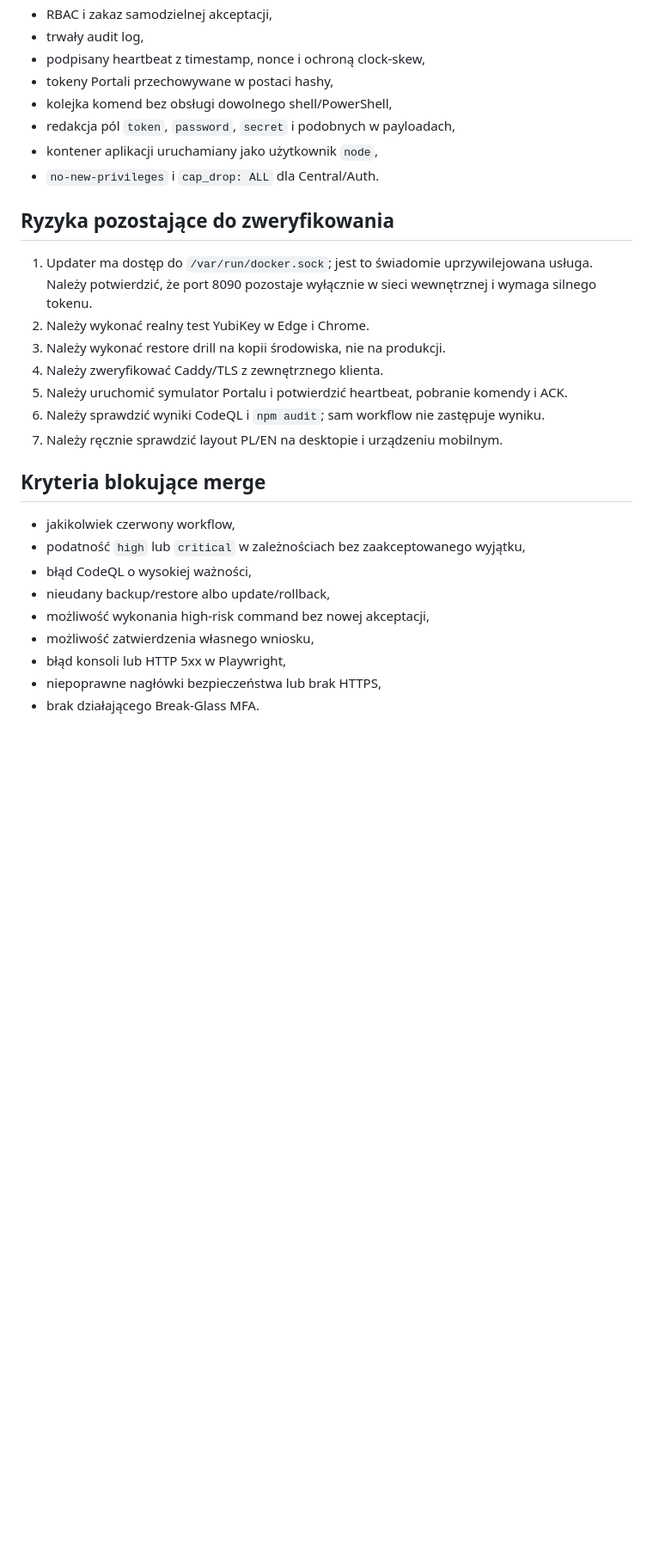
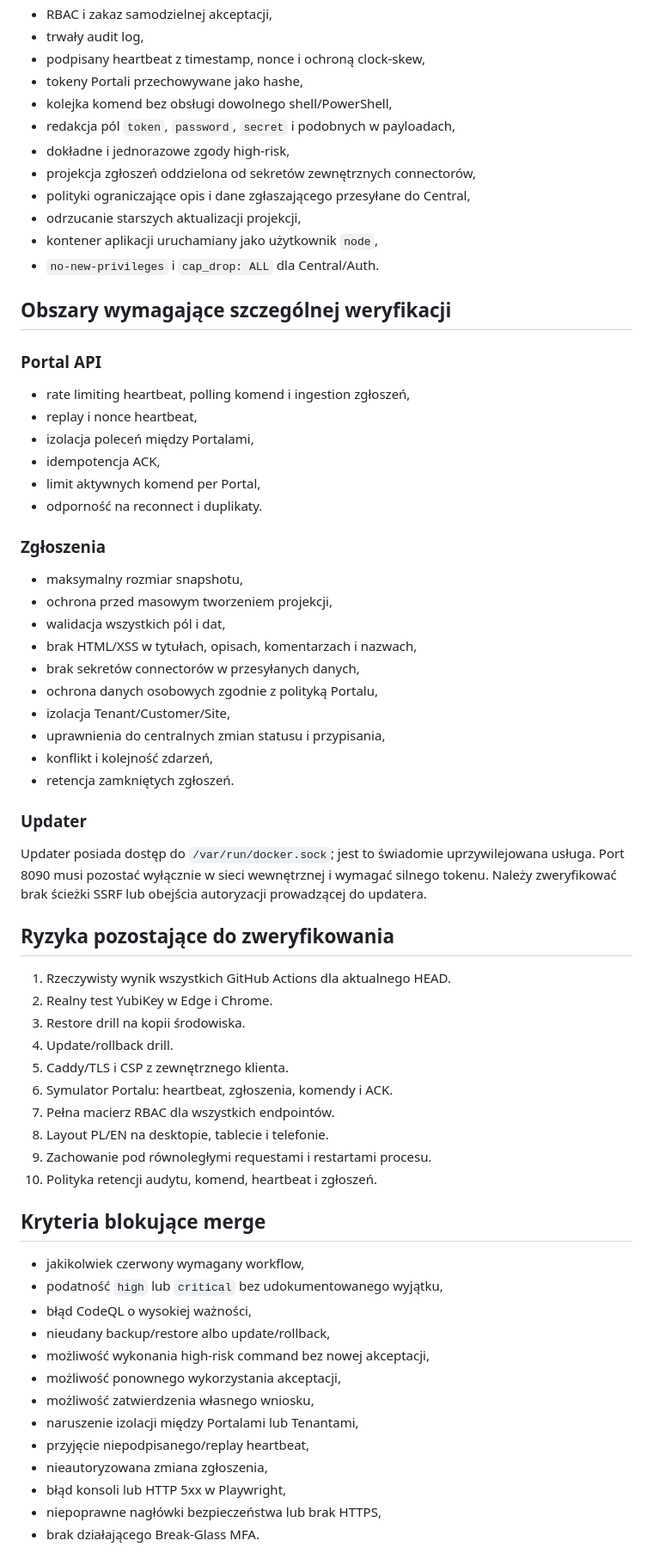
Before and after one commit to Eris92/SIRK-Central, a Markdown page: docs/SECURITY-AUDIT-2026-07-31.md, the part around one of its changes. Shown at 86% size. Drawn GitHub-style; blank space fills up the shorter version.

Commit message:
docs: update security audit for runtime v15 and tickets

```diff
--- a/docs/SECURITY-AUDIT-2026-07-31.md
+++ b/docs/SECURITY-AUDIT-2026-07-31.md
@@ -67,30 +69,69 @@ Projekt nie jest jeszcze zatwierdzony do wdrożenia produkcyjnego. Kod i automat
 - RBAC i zakaz samodzielnej akceptacji,
 - trwały audit log,
 - podpisany heartbeat z timestamp, nonce i ochroną clock-skew,
-- tokeny Portali przechowywane w postaci hashy,
+- tokeny Portali przechowywane jako hashe,
 - kolejka komend bez obsługi dowolnego shell/PowerShell,
 - redakcja pól `token`, `password`, `secret` i podobnych w payloadach,
+- dokładne i jednorazowe zgody high-risk,
+- projekcja zgłoszeń oddzielona od sekretów zewnętrznych connectorów,
+- polityki ograniczające opis i dane zgłaszającego przesyłane do Central,
+- odrzucanie starszych aktualizacji projekcji,
 - kontener aplikacji uruchamiany jako użytkownik `node`,
 - `no-new-privileges` i `cap_drop: ALL` dla Central/Auth.
 
+## Obszary wymagające szczególnej weryfikacji
+
+### Portal API
+
+- rate limiting heartbeat, polling komend i ingestion zgłoszeń,
+- replay i nonce heartbeat,
+- izolacja poleceń między Portalami,
+- idempotencja ACK,
+- limit aktywnych komend per Portal,
+- odporność na reconnect i duplikaty.
+
+### Zgłoszenia
+
+- maksymalny rozmiar snapshotu,
+- ochrona przed masowym tworzeniem projekcji,
+- walidacja wszystkich pól i dat,
+- brak HTML/XSS w tytułach, opisach, komentarzach i nazwach,
+- brak sekretów connectorów w przesyłanych danych,
+- ochrona danych osobowych zgodnie z polityką Portalu,
+- izolacja Tenant/Customer/Site,
+- uprawnienia do centralnych zmian statusu i przypisania,
+- konflikt i kolejność zdarzeń,
+- retencja zamkniętych zgłoszeń.
+
+### Updater
+
+Updater posiada dostęp do `/var/run/docker.sock`; jest to świadomie uprzywilejowana usługa. Port 8090 musi pozostać wyłącznie w sieci wewnętrznej i wymagać silnego tokenu. Należy zweryfikować brak ścieżki SSRF lub obejścia autoryzacji prowadzącej do updatera.
+
 ## Ryzyka pozostające do zweryfikowania
 
-1. Updater ma dostęp do `/var/run/docker.sock`; jest to świadomie uprzywilejowana usługa. Należy potwierdzić, że port 8090 pozostaje wyłącznie w sieci wewnętrznej i wymaga silnego tokenu.
-2. Należy wykonać realny test YubiKey w Edge i Chrome.
-3. Należy wykonać restore drill na kopii środowiska, nie na produkcji.
-4. Należy zweryfikować Caddy/TLS z zewnętrznego klienta.
-5. Należy uruchomić symulator Portalu i potwierdzić heartbeat, pobranie komendy i ACK.
-6. Należy sprawdzić wyniki CodeQL i `npm audit`; sam workflow nie zastępuje wyniku.
-7. Należy ręcznie sprawdzić layout PL/EN na desktopie i urządzeniu mobilnym.
+1. Rzeczywisty wynik wszystkich GitHub Actions dla aktualnego HEAD.
+2. Realny test YubiKey w Edge i Chrome.
+3. Restore drill na kopii środowiska.
+4. Update/rollback drill.
+5. Caddy/TLS i CSP z zewnętrznego klienta.
+6. Symulator Portalu: heartbeat, zgłoszenia, komendy i ACK.
+7. Pełna macierz RBAC dla wszystkich endpointów.
+8. Layout PL/EN na desktopie, tablecie i telefonie.
+9. Zachowanie pod równoległymi requestami i restartami procesu.
+10. Polityka retencji audytu, komend, heartbeat i zgłoszeń.
 
 ## Kryteria blokujące merge
 
-- jakikolwiek czerwony workflow,
-- podatność `high` lub `critical` w zależnościach bez zaakceptowanego wyjątku,
+- jakikolwiek czerwony wymagany workflow,
+- podatność `high` lub `critical` bez udokumentowanego wyjątku,
 - błąd CodeQL o wysokiej ważności,
 - nieudany backup/restore albo update/rollback,
 - możliwość wykonania high-risk command bez nowej akceptacji,
+- możliwość ponownego wykorzystania akceptacji,
 - możliwość zatwierdzenia własnego wniosku,
+- naruszenie izolacji między Portalami lub Tenantami,
+- przyjęcie niepodpisanego/replay heartbeat,
+- nieautoryzowana zmiana zgłoszenia,
 - błąd konsoli lub HTTP 5xx w Playwright,
 - niepoprawne nagłówki bezpieczeństwa lub brak HTTPS,
 - brak działającego Break-Glass MFA.
```
Also changed, not shown: other parts of docs/SECURITY-AUDIT-2026-07-31.md (+14 -12 lines).
